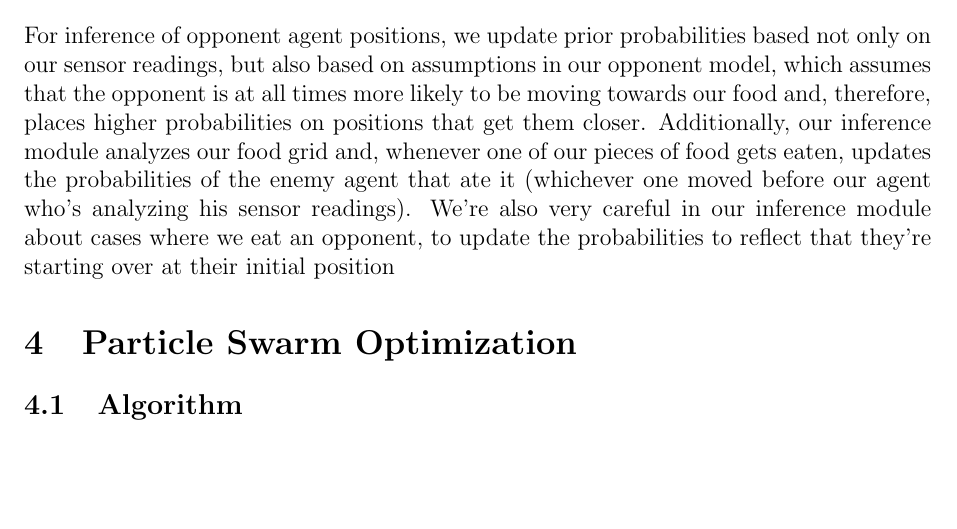
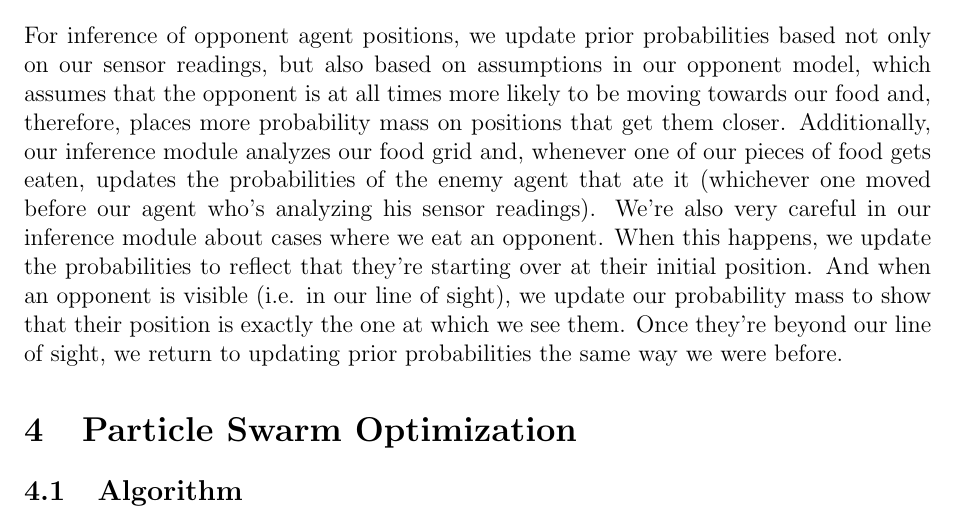
Before and after one commit to joostpieters/CS221, a LaTeX document (projectWriteup/paper.tex): part of page 2 of 3, cut so that both start at the same text, the shorter picture padded with empty space. Compiled offline with pdfLaTeX.

Commit message:
Slight edit to inference section of writeup

```diff
--- a/projectWriteup/paper.tex
+++ b/projectWriteup/paper.tex
@@ -76,7 +76,7 @@ knowledge effectively when presented with a new game.
 \subsection{Hold the Line}
 
 \section{Inference}
-For inference of opponent agent positions, we update prior probabilities based not only on our sensor readings, but also based on assumptions in our opponent model, which assumes that the opponent is at all times more likely to be moving towards our food and, therefore, places higher probabilities on positions that get them closer. Additionally, our inference module analyzes our food grid and, whenever one of our pieces of food gets eaten, updates the probabilities of the enemy agent that ate it (whichever one moved before our agent who's analyzing his sensor readings). We're also very careful in our inference module about cases where we eat an opponent, to update the probabilities to reflect that they're starting over at their initial position
+For inference of opponent agent positions, we update prior probabilities based not only on our sensor readings, but also based on assumptions in our opponent model, which assumes that the opponent is at all times more likely to be moving towards our food and, therefore, places more probability mass on positions that get them closer. Additionally, our inference module analyzes our food grid and, whenever one of our pieces of food gets eaten, updates the probabilities of the enemy agent that ate it (whichever one moved before our agent who's analyzing his sensor readings). We're also very careful in our inference module about cases where we eat an opponent. When this happens, we update the probabilities to reflect that they're starting over at their initial position. And when an opponent is visible (i.e. in our line of sight), we update our probability mass to show that their position is exactly the one at which we see them. Once they're beyond our line of sight, we return to updating prior probabilities the same way we were before.
 \section{Particle Swarm Optimization}
 \subsection{Algorithm}
 \subsection{Theoretical Justification}
```
